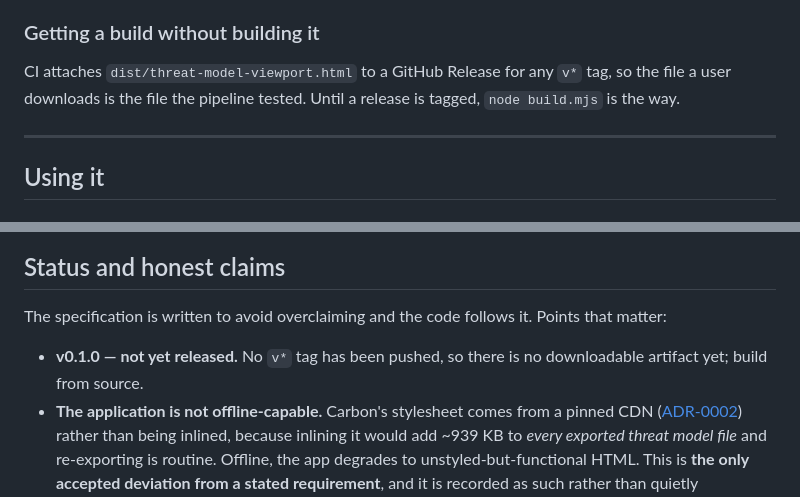
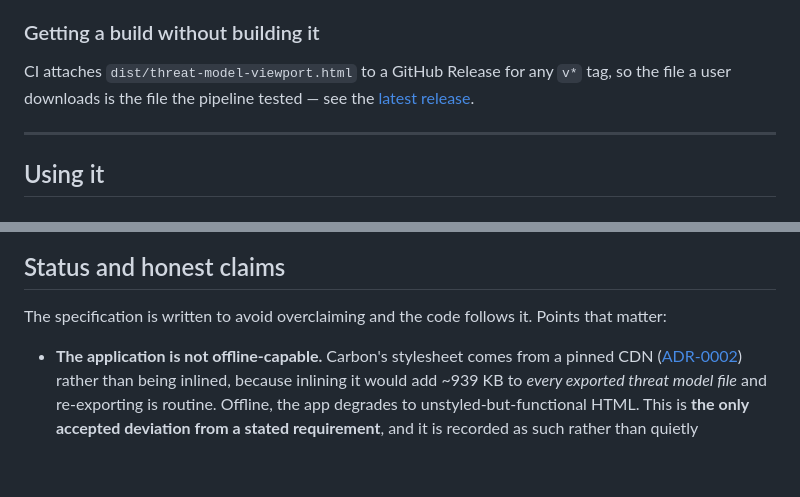
Before and after one commit to wildelaw/Threat-Model-Viewport, a Markdown page: README.md, 2 parts joined by grey strips. Drawn GitHub-style; blank space fills up the shorter version.

Commit message:
Drop the release notes that stopped being true when v0.1.0 was tagged
The README told a reader there was no downloadable artifact yet and to build
from source, and the quick-start repeated it. v0.1.0 is tagged and its release
is published, so both statements are now wrong in the direction that costs a
reader time.

The download path points at the latest release rather than naming a version,
so it stays correct as further tags are added.

Co-Authored-By: Claude Code <noreply@anthropic.com>

```diff
--- a/README.md
+++ b/README.md
@@ -67,7 +67,8 @@ needing one, something has gone wrong.
 ### Getting a build without building it
 
 CI attaches `dist/threat-model-viewport.html` to a GitHub Release for any `v*` tag, so the file a user
-downloads is the file the pipeline tested. Until a release is tagged, `node build.mjs` is the way.
+downloads is the file the pipeline tested — see the
+[latest release](https://github.com/wildelaw/Threat-Model-Viewport/releases/latest).
 
 ---
 
@@ -347,8 +348,6 @@ thresholds make flaky gates.
 
 The specification is written to avoid overclaiming and the code follows it. Points that matter:
 
-- **v0.1.0 — not yet released.** No `v*` tag has been pushed, so there is no downloadable artifact yet;
-  build from source.
 - **The application is not offline-capable.** Carbon's stylesheet comes from a pinned CDN
   ([ADR-0002](decisions/0002-carbon-via-cdn.md)) rather than being inlined, because inlining it would
   add ~939 KB to *every exported threat model file* and re-exporting is routine. Offline, the app
```
